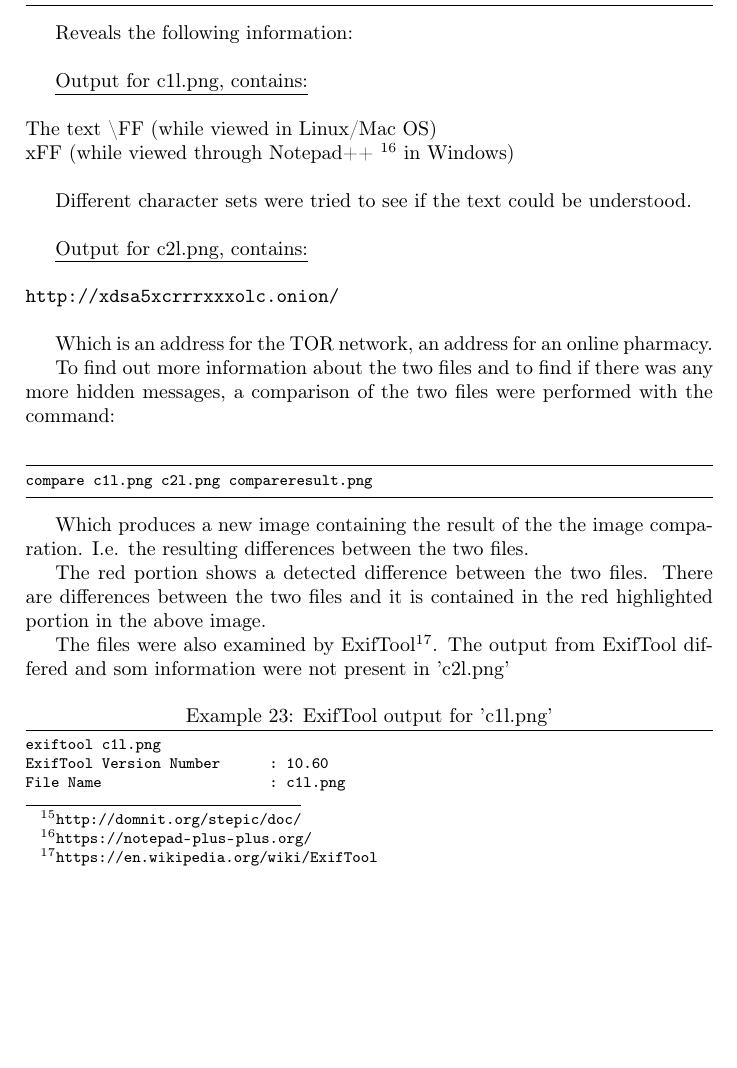
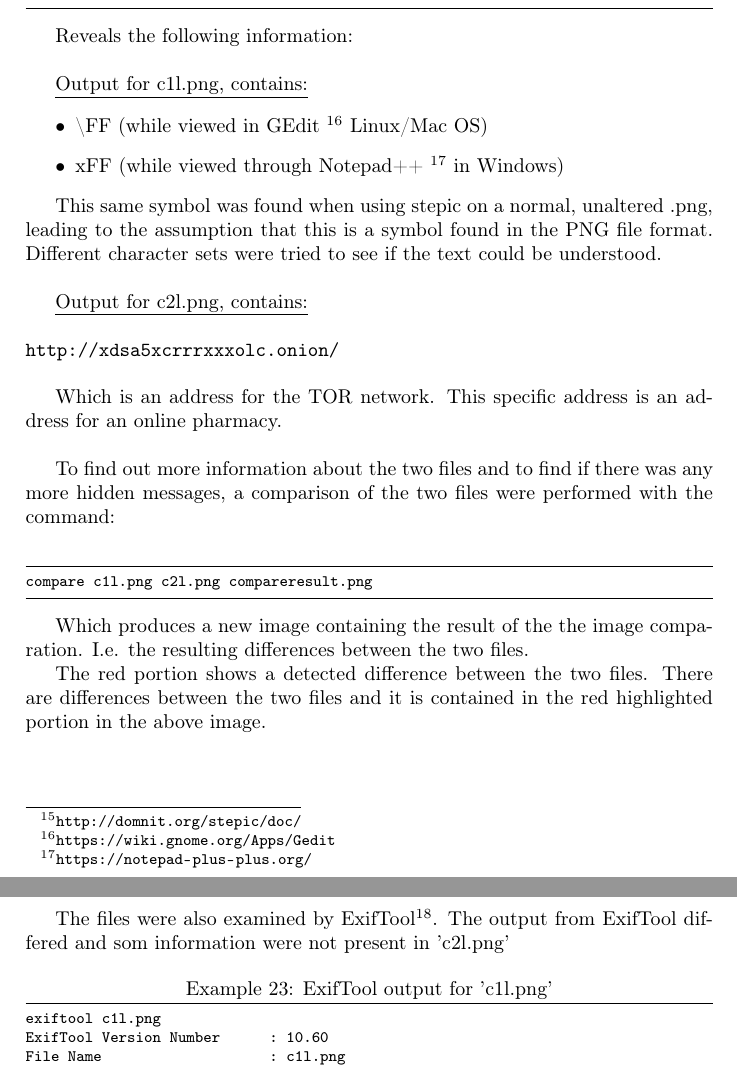
Before and after one commit to Fluchey/DIFO, a LaTeX document (labs/lab1/custom.tex): part of page 17 of 19 before the commit and two parts of pages 17 and 18 of 19 after it, the two joined at a grey line, cut so that both start at the same text, the shorter picture padded with empty space. Compiled offline with pdfLaTeX.

Commit message:
johan pushar ändringar

```diff
--- a/labs/lab1/custom.tex
+++ b/labs/lab1/custom.tex
@@ -69,7 +69,8 @@
 
 % Write the name and user namn for all participants in the group here.
 % Separate persons with \and
-\author{Anton Fluch \url{anfl4215} \and Johan Bäckström \url{jobc5829}}
+\author{Anton Fluch \url{anfl4215} \and Johan Bäckström \url{jobc5829} \and{\textbf{Group 29}}}
+
 
 \begin{document}
 
@@ -620,22 +623,25 @@ stepic -d -i ~/Desktop/Lab1/Exercise6_Steganography/c2l.png -o c2lout
 
 Reveals the following information:\\
 
-\underline{Output for c1l.png, contains:}\\
-\newline
-The text \textbackslash FF (while viewed in Linux/Mac OS)\\xFF (while viewed through Notepad++
-\footnote{\url{https://notepad-plus-plus.org/}}
-in Windows)
-\newline
+\underline{Output for c1l.png, contains:}
+\begin{itemize}
+	\item \textbackslash FF (while viewed in GEdit
+	\footnote{\url{https://wiki.gnome.org/Apps/Gedit}}
+	Linux/Mac OS)
 
-Different character sets were tried to see if the text could be understood.\\
+	\item xFF (while viewed through Notepad++
+	\footnote{\url{https://notepad-plus-plus.org/}}
+	in Windows)
+\end{itemize}
+
+This same symbol was found when using stepic on a normal, unaltered .png, leading to the assumption that this is a symbol found in the PNG file format. Different character sets were tried to see if the text could be understood.\\
 
 
 \underline{Output for c2l.png, contains:}\\
 \newline
 \url{http://xdsa5xcrrrxxxolc.onion/}\\
 
-Which is an address for the TOR network, an address for an online pharmacy.
-
+Which is an address for the TOR network. This specific address is an address for an online pharmacy.\\
 
 To find out more information about the two files and to find if there was any more hidden messages, a comparison of the two files were performed with the command:\\
 
```
Also changed, not shown: labs/lab1/custom.tex (5 more changed lines), 2 other files.
